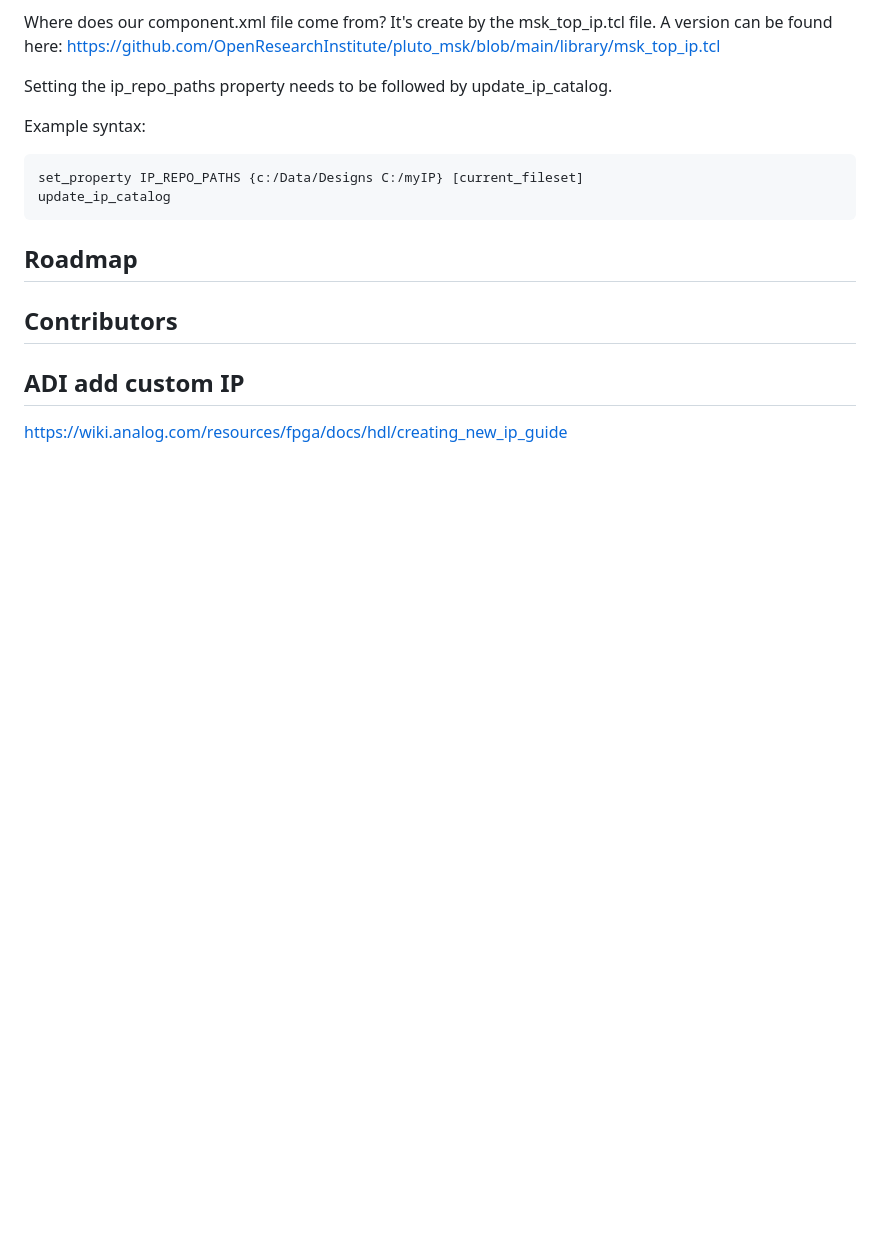
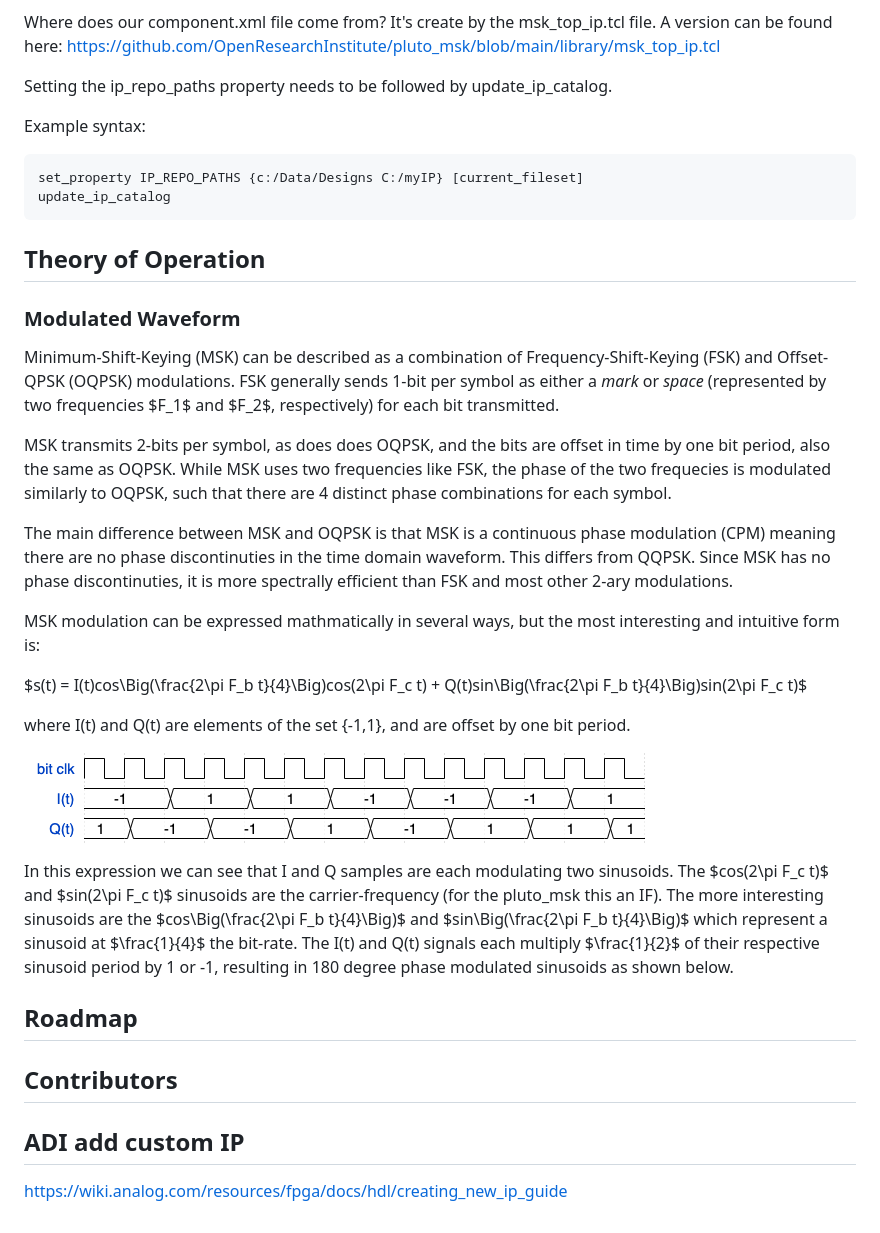
Before and after one commit to OpenResearchInstitute/pluto_msk, a Markdown page: README.md, the part around the change printed below. GitHub-like rendering; pictures changed too: docs/bit-offset-timing.png (added); blank space fills up the shorter version.

````diff
--- a/README.md
+++ b/README.md
@@ -135,6 +137,29 @@ set_property IP_REPO_PATHS {c:/Data/Designs C:/myIP} [current_fileset]
 update_ip_catalog
 ```
 
+## Theory of Operation
+
+### Modulated Waveform
+
+Minimum-Shift-Keying (MSK) can be described as a combination of Frequency-Shift-Keying (FSK) and Offset-QPSK (OQPSK) modulations. FSK generally sends 1-bit per symbol as either a _mark_ or _space_ (represented by two frequencies $F_1$ and $F_2$, respectively) for each bit transmitted.
+
+MSK transmits 2-bits per symbol, as does does OQPSK, and the bits are offset in time by one bit period, also the same as OQPSK. While MSK uses two frequencies like FSK, the phase of the two frequecies is modulated similarly to OQPSK, such that there are 4 distinct phase combinations for each symbol.
+
+The main difference between MSK and OQPSK is that MSK is a continuous phase modulation (CPM) meaning there are no phase discontinuties in the time domain waveform. This differs from QQPSK. Since MSK has no phase discontinuties, it is more spectrally efficient than FSK and most other 2-ary modulations.
+
+MSK modulation can be expressed mathmatically in several ways, but the most interesting and intuitive form is:
+
+$s(t) = I(t)cos\Big(\frac{2\pi F_b t}{4}\Big)cos(2\pi F_c t) + Q(t)sin\Big(\frac{2\pi F_b t}{4}\Big)sin(2\pi F_c t)$
+
+where I(t) and Q(t) are elements of the set {-1,1}, and are offset by one bit period.
+
+![Offset Bit Timing](docs/bit-offset-timing.png)
+
+In this expression we can see that I and Q samples are each modulating two sinusoids. The $cos(2\pi F_c t)$ and $sin(2\pi F_c t)$ sinusoids are the carrier-frequency (for the pluto_msk this an IF). The more interesting sinusoids are the $cos\Big(\frac{2\pi F_b t}{4}\Big)$ and $sin\Big(\frac{2\pi F_b t}{4}\Big)$ which represent a sinusoid at $\frac{1}{4}$ the bit-rate. The I(t) and Q(t) signals each multiply $\frac{1}{2}$ of their respective sinusoid period by 1 or -1, resulting in 180 degree phase modulated sinusoids as shown below.
+
+
+
+
 
 ## Roadmap
 
````
Also changed, not shown: other parts of README.md (+18 -16 lines), 1 other file.
